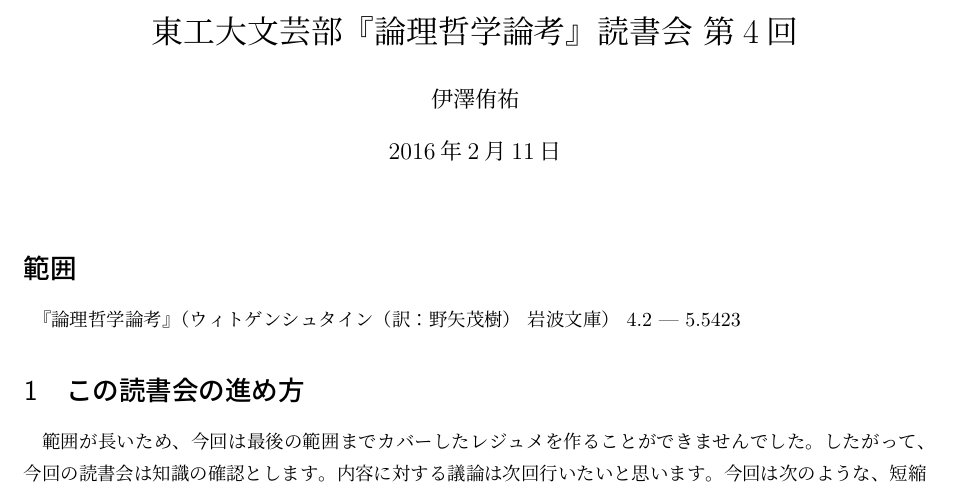
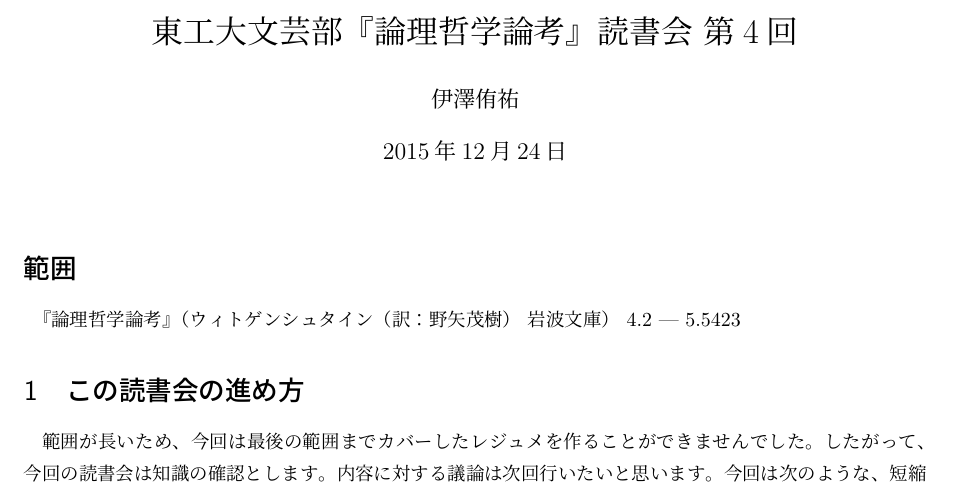
Before and after one commit to micro-cosmoz/Bungeibu, a LaTeX document (rontetsu/04/04.tex): part of page 1 of 4, cut so that both start at the same text. Compiled offline with pLaTeX and dvipdfmx.

Commit message:
日付修正

```diff
--- a/rontetsu/04/04.tex
+++ b/rontetsu/04/04.tex
@@ -9,7 +9,7 @@
 
 \title{東工大文芸部『論理哲学論考』読書会 第4回}
 \author{伊澤侑祐}
-\date{\today}
+\date{2015年12月24日}
 
 \begin{document}
 \maketitle
```
Also changed, not shown: rontetsu/05/05.tex (+1 -1 lines), rontetsu/04/04.pdf, rontetsu/05/05.pdf.
